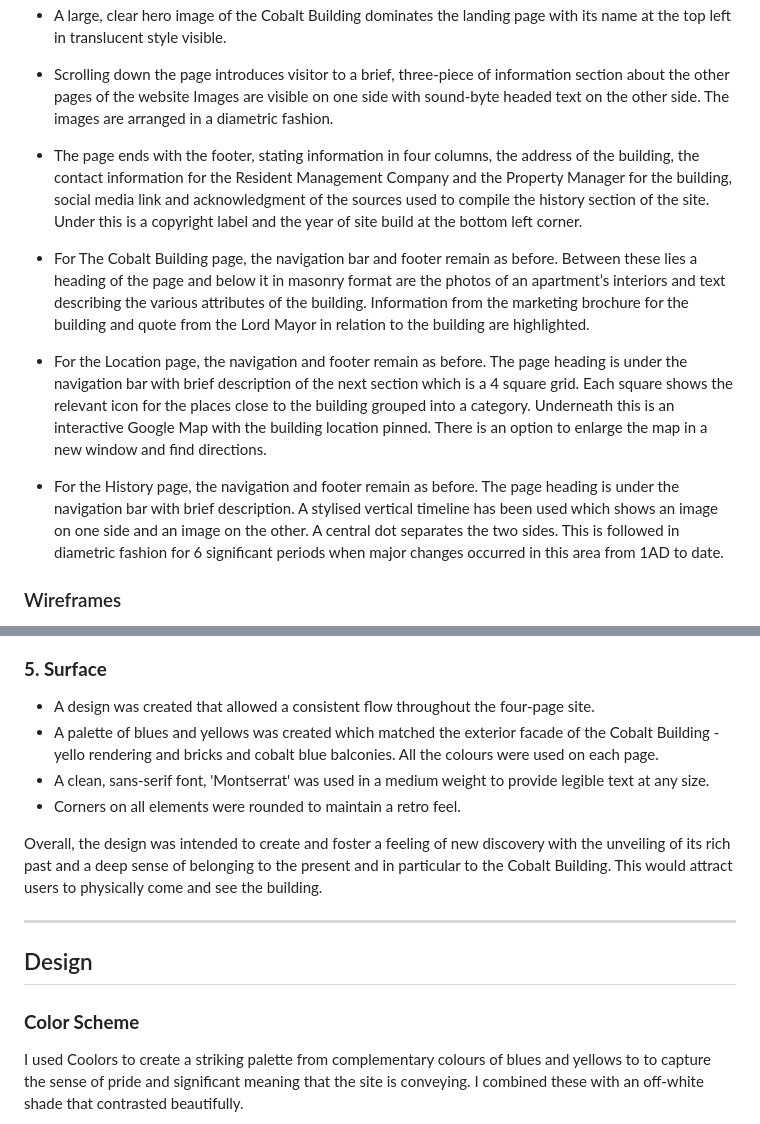
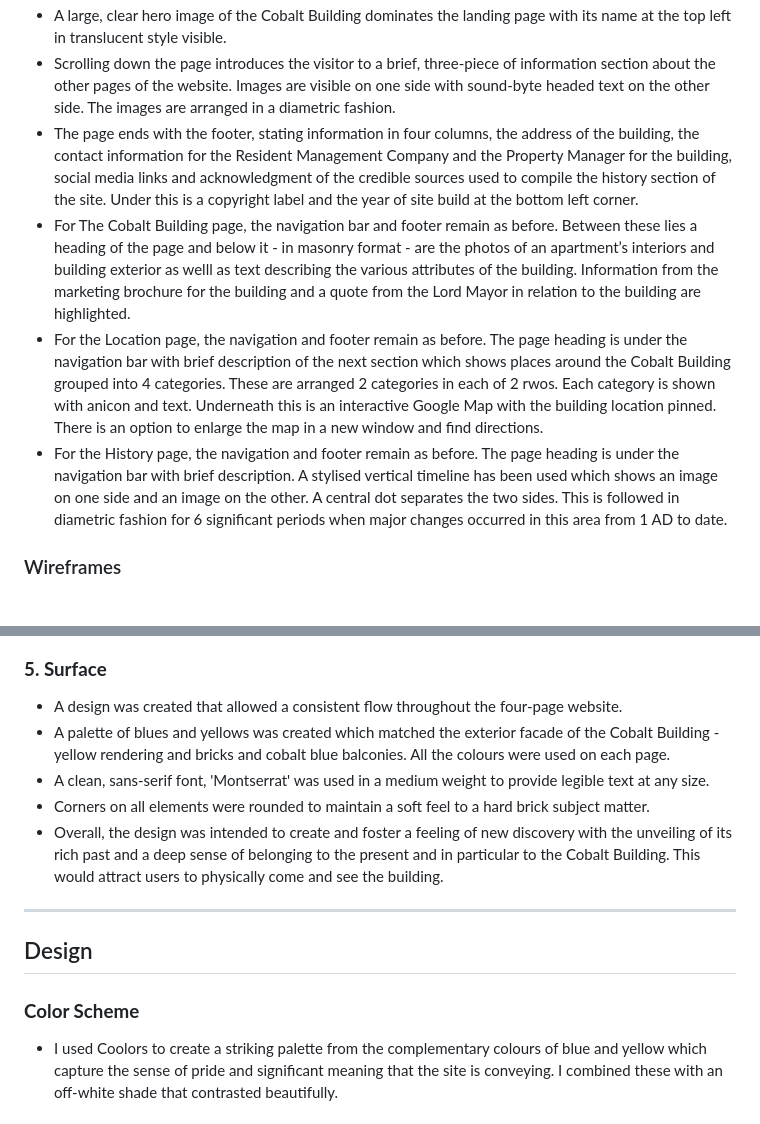
Before and after one commit to PriyaDevNow/The-Cobalt-Building-London, a Markdown page: README.md, 2 parts joined by grey strips. GitHub-like rendering.

```diff
--- a/README.md
+++ b/README.md
@@ -119,10 +116,9 @@ The site was developed to be simple, clear and educational.
 - A large, clear hero image of the Cobalt Building dominates the landing page with its name at the top left in translucent style visible.
-- Scrolling down the page introduces visitor to a brief, three-piece of information section about the other pages of the website Images are visible on one side with sound-byte headed text on the other side.  The images are arranged in a diametric fashion.
-- The page ends with the footer, stating information in four columns, the address of the building, the contact information for the Resident Management Company and the Property Manager for the building, social media link and acknowledgment of the sources used to compile the history section of the site.  Under this is a copyright label and the year of site build at the bottom left corner.
-- For The Cobalt Building page, the navigation bar and footer remain as before. Between these lies a heading of the page and below it in masonry format are the photos of an apartment’s interiors and text describing the various attributes of the building.  Information from the marketing brochure for the building and quote from the Lord Mayor in relation to the building are highlighted.
-
-- For the Location page, the navigation and footer remain as before. The page heading is under the navigation bar with brief description of the next section which is a 4 square grid.  Each square shows the relevant icon for the places close to the building grouped into a category. Underneath this is  an interactive Google Map with the building location pinned. There is an option to enlarge the map in a new window and find directions.
-- For the History page, the navigation and footer remain as before. The page heading is under the navigation bar with brief description. A stylised vertical timeline has been used which shows an image on one side and an image on the other.  A central dot separates the two sides.  This is followed in diametric fashion for 6 significant periods when major changes occurred in this area from 1AD to date.
+- Scrolling down the page introduces the visitor to a brief, three-piece of information section about the other pages of the website. Images are visible on one side with sound-byte headed text on the other side.  The images are arranged in a diametric fashion.
+- The page ends with the footer, stating information in four columns, the address of the building, the contact information for the Resident Management Company and the Property Manager for the building, social media links and acknowledgment of the credible sources used to compile the history section of the site.  Under this is a copyright label and the year of site build at the bottom left corner.
+- For The Cobalt Building page, the navigation bar and footer remain as before. Between these lies a heading of the page and below it - in masonry format - are the photos of an apartment’s interiors and building exterior as welll as text describing the various attributes of the building.  Information from the marketing brochure for the building and a quote from the Lord Mayor in relation to the building are highlighted.
+- For the Location page, the navigation and footer remain as before. The page heading is under the navigation bar with brief description of the next section which shows places around the Cobalt Building grouped into 4 categories.  These are arranged 2 categories in each of 2 rwos.  Each category is shown with anicon and text. Underneath this is an interactive Google Map with the building location pinned. There is an option to enlarge the map in a new window and find directions.
+- For the History page, the navigation and footer remain as before. The page heading is under the navigation bar with brief description. A stylised vertical timeline has been used which shows an image on one side and an image on the other.  A central dot separates the two sides.  This is followed in diametric fashion for 6 significant periods when major changes occurred in this area from 1 AD to date.
 
 ### Wireframes
 <details open>
@@ -133,12 +129,11 @@ The site was developed to be simple, clear and educational.
 
 ### **5. Surface**
 
-- A design was created that allowed a consistent flow throughout the four-page site.
-- A palette of blues and yellows was created which matched the exterior facade of the Cobalt Building - yello rendering and bricks and cobalt blue balconies.  All the colours were used on each page.
+- A design was created that allowed a consistent flow throughout the four-page website.
+- A palette of blues and yellows was created which matched the exterior facade of the Cobalt Building - yellow rendering and bricks and cobalt blue balconies.  All the colours were used on each page.
 - A clean, sans-serif font, 'Montserrat' was used in a medium weight to provide legible text at any size.
-- Corners on all elements were rounded to maintain a retro feel.
-
-Overall, the design was intended to create and foster a feeling of new discovery with the unveiling of its rich past and a deep sense of belonging to the present and in particular to the Cobalt Building.  This would attract users to physically come and see the building.
+- Corners on all elements were rounded to maintain a soft feel to a hard brick subject matter.
+- Overall, the design was intended to create and foster a feeling of new discovery with the unveiling of its rich past and a deep sense of belonging to the present and in particular to the Cobalt Building.  This would attract users to physically come and see the building.
 
 ---
 
@@ -147,5 +142,5 @@ Overall, the design was intended to create and foster a feeling of new discovery
 
 ### **Color Scheme**
 
-I used Coolors to create a striking palette from complementary colours of blues and yellows to to capture the sense of pride and significant meaning that the site is conveying.  I combined these with an off-white shade that contrasted beautifully.
+- I used Coolors to create a striking palette from the complementary colours of blue and yellow which capture the sense of pride and significant meaning that the site is conveying.  I combined these with an off-white shade that contrasted beautifully.
 
```
Also changed, not shown: other parts of README.md (+31 -35 lines), docs/Color Blind Safe.png (added), docs/Contrast New.png (added), docs/coolors.co_palette_ff9f1c-ffbf69-00b4d8-0077b6-03045e (2).png (added), docs/fonts.google.com_specimen_Montserrat_preview.text=Montserrat&preview.text_type=custom.png (added).
